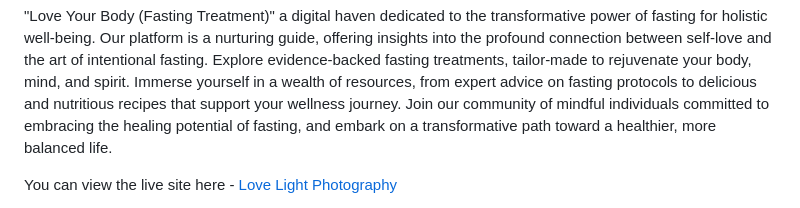
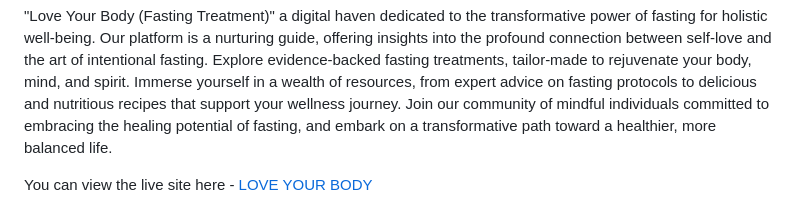
Before and after one commit to MohamedMesto/love-your-body2, a Markdown page: README_backup.md, the part around one of its changes. Rendered like a GitHub page.

```diff
--- a/README_backup.md
+++ b/README_backup.md
@@ -2,5 +2,5 @@
 
 "Love Your Body (Fasting Treatment)" a digital haven dedicated to the transformative power of fasting for holistic well-being. Our platform is a nurturing guide, offering insights into the profound connection between self-love and the art of intentional fasting. Explore evidence-backed fasting treatments, tailor-made to rejuvenate your body, mind, and spirit. Immerse yourself in a wealth of resources, from expert advice on fasting protocols to delicious and nutritious recipes that support your wellness journey. Join our community of mindful individuals committed to embracing the healing potential of fasting, and embark on a transformative path toward a healthier, more balanced life.
 
-You can view the live site here - <a href="https://mohamedmesto.github.io/love-your-baody" target="_blank"> Love Light Photography </a>
+You can view the live site here - <a href="https://mohamedmesto.github.io/love-your-body2/" target="_blank"> LOVE YOUR BODY </a>
 
```
Also changed, not shown: other parts of README_backup.md (+1 -1 lines), README_backup copy.md (added, +453 -0 lines).
